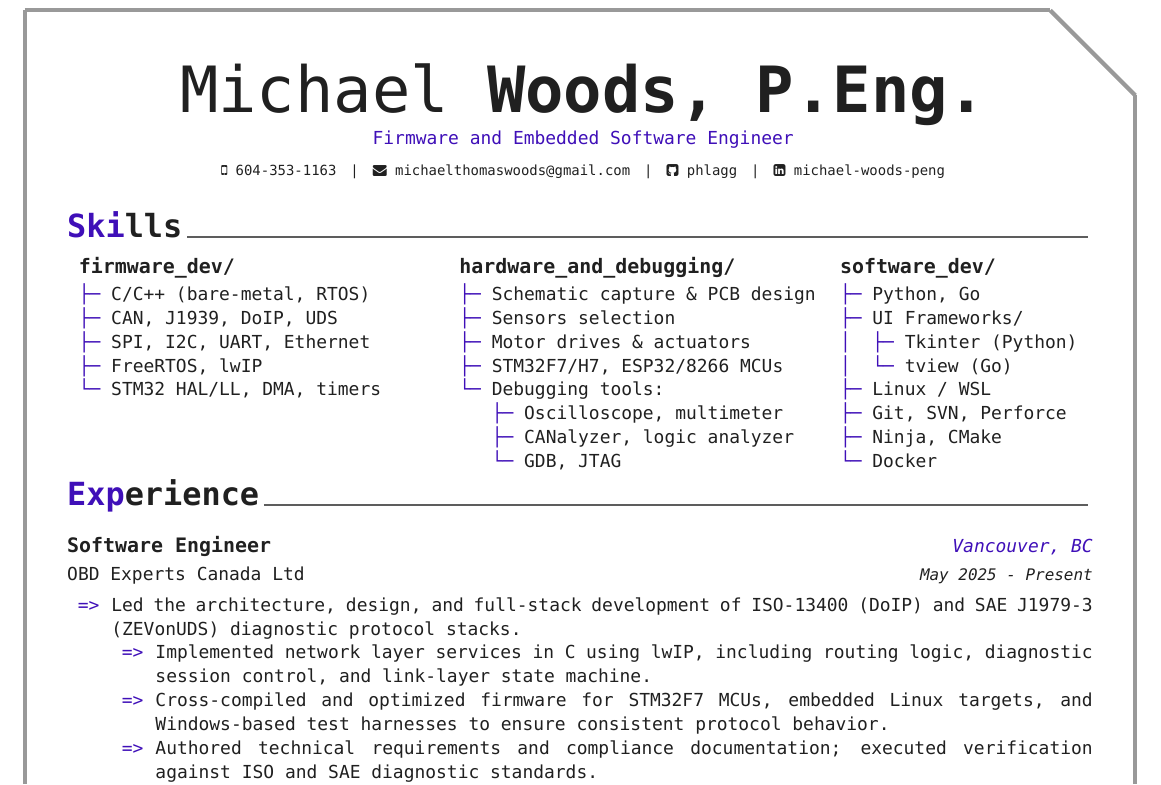
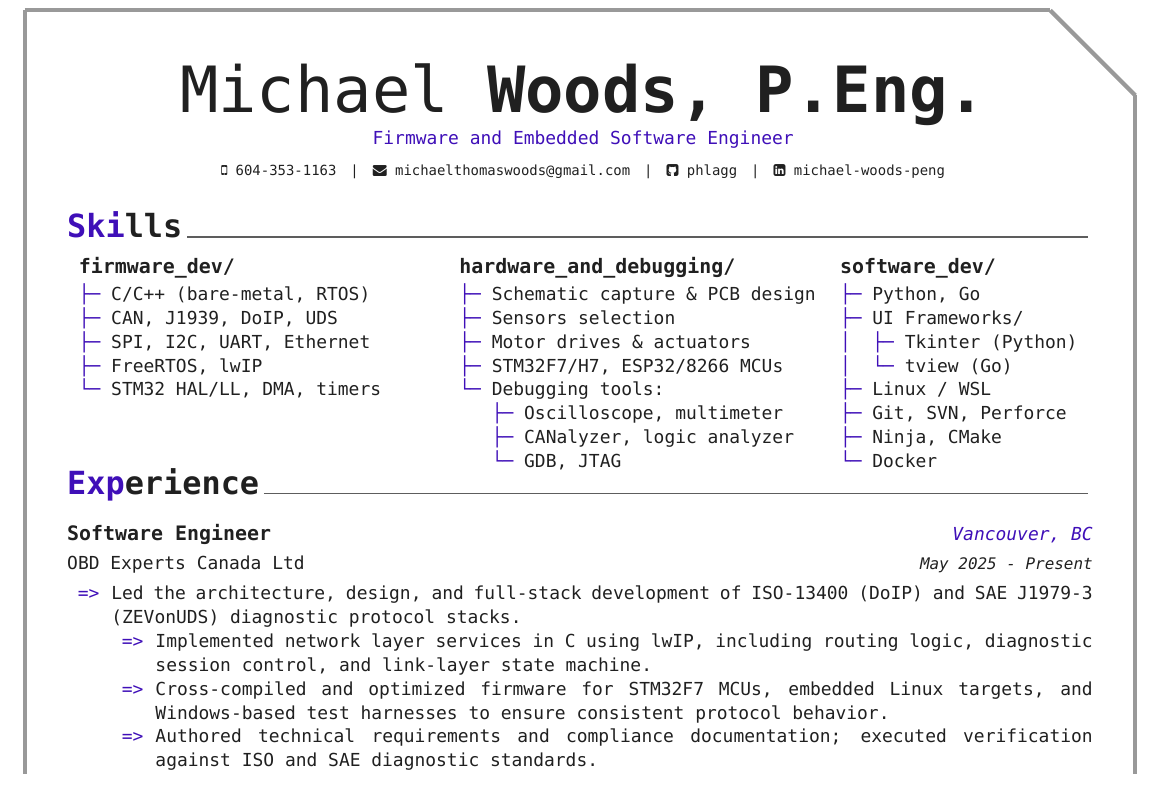
Before and after one commit to phlagg/michael-woods-resume, a LaTeX CV (resume_cv.tex, which reads cv-sections/skills.tex): part of page 1 of 3, cut so that both start at the same text. Compiled offline with XeLaTeX; a missing font is replaced by an installed copy or a similar font.

Commit message:
Update skills.tex

```diff
--- a/cv-sections/skills.tex
+++ b/cv-sections/skills.tex
@@ -44,7 +44,7 @@
 }
 \end{multicols}
 \end{adjustwidth}
-\vspace{-4ex}
+\vspace{-5ex}
 %------------------------------------------------
 % \begin{cvskills}
 %------------------------------------------------
```
